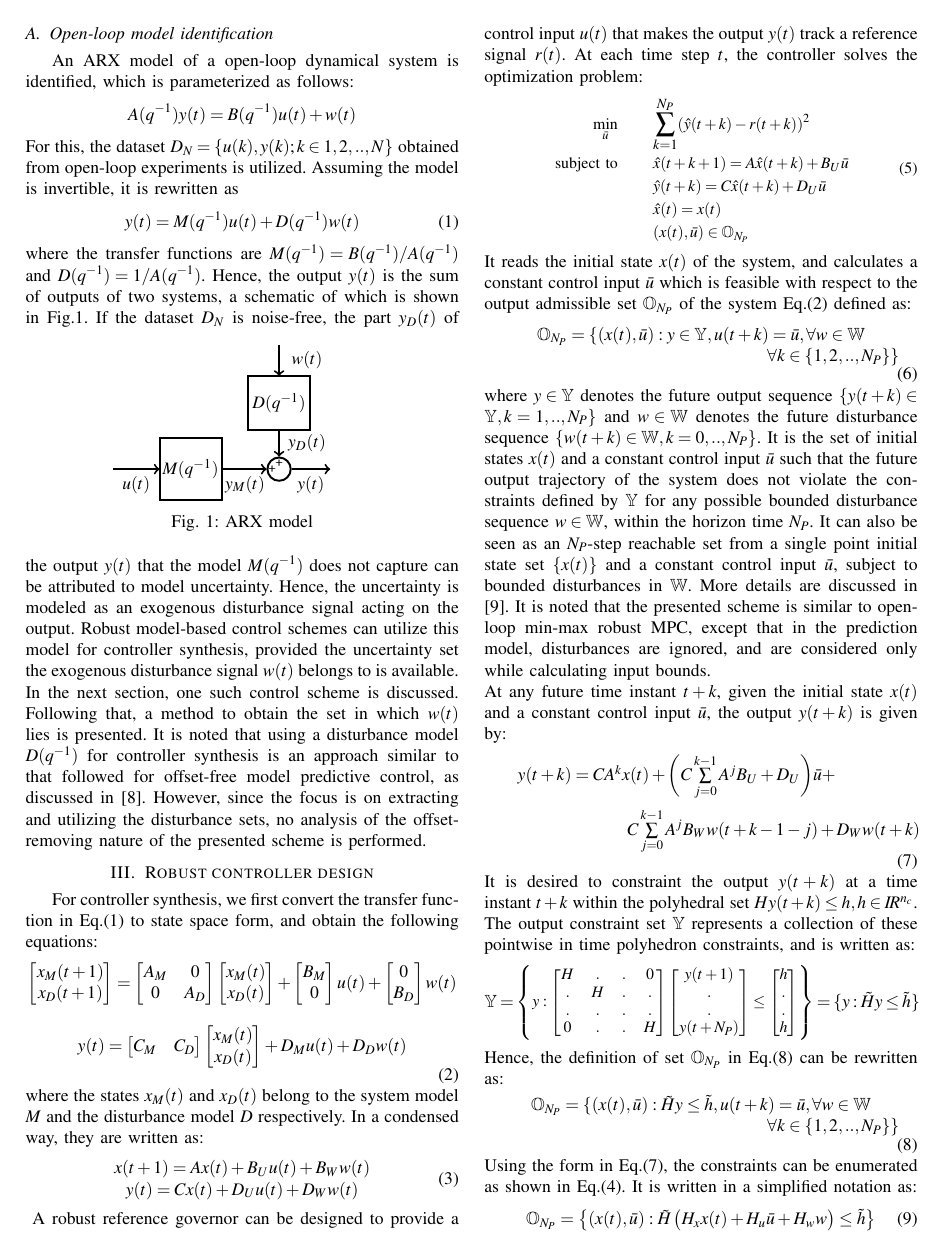
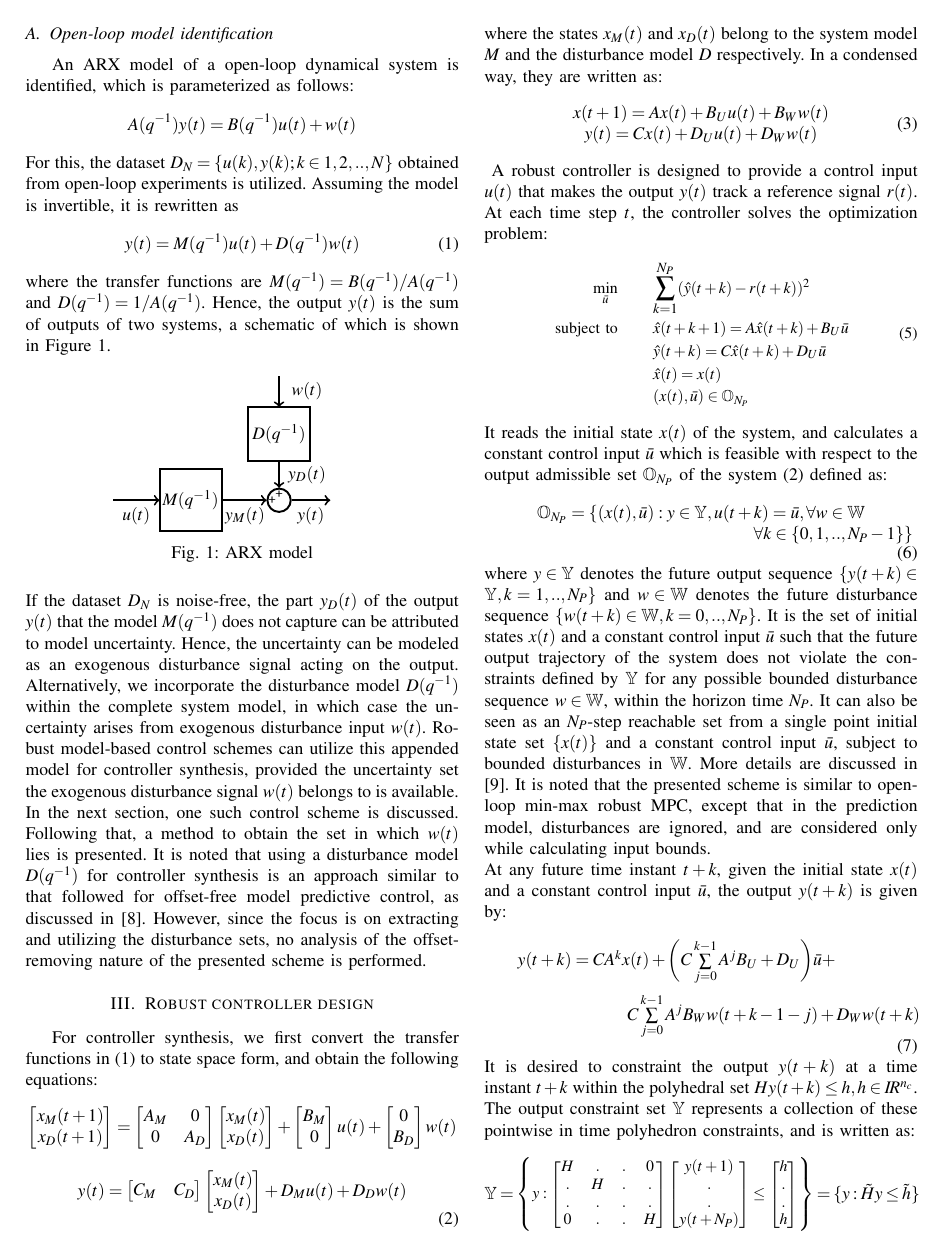
Before and after one commit to samku/MIMO_writing, a LaTeX paper (root.tex): page 2 of 6. The pictures show the PDF file root.pdf that the author committed with the source.

Commit message:
Read till Sec IV

```diff
--- a/root.tex
+++ b/root.tex
@@ -131,18 +131,18 @@ For this, the dataset $D_N=\{u(k),y(k);k\in1,2,..,N\}$ obtained from open-loop e
 y(t)=M(q^{-1})u(t)+D(q^{-1})w(t)
 \label{tfmodel}
 \end{equation}
-where the transfer functions are $M(q^{-1})=B(q^{-1})/A(q^{-1})$ and $D(q^{-1})=1/A(q^{-1})$. Hence, the output $y(t)$ is the sum of outputs of two systems, a schematic of which is shown in Fig.\ref{fig:fullloop}.
+where the transfer functions are $M(q^{-1})=B(q^{-1})/A(q^{-1})$ and $D(q^{-1})=1/A(q^{-1})$. Hence, the output $y(t)$ is the sum of outputs of two systems, a schematic of which is shown in Figure \ref{fig:fullloop}.
 	\begin{figure}[h]
 		\vspace{-3pt}
 		\hspace{45pt}
 		\includegraphics[scale = 01.1]{final_robust.pdf}
 		\caption{ARX model}
 		\label{fig:fullloop}
-	\end{figure}
-If the dataset $D_N$ is noise-free, the part $y_D(t)$ of the output $y(t)$ that the model $M(q^{-1})$ does not capture can be attributed to model uncertainty. Hence, the uncertainty is modeled as an exogenous disturbance signal acting on the output. Robust model-based control schemes can utilize this model for controller synthesis, provided the uncertainty set the exogenous disturbance signal $w(t)$ belongs to is available. In the next section, one such control scheme is discussed. Following that, a method to obtain the set in which $w(t)$ lies is presented. It is noted that using a disturbance model $D(q^{-1})$ for controller synthesis is an approach similar to that followed for offset-free model predictive control, as discussed in \cite{doi:10.1002/aic.690490213}. However, since the focus is on extracting and utilizing the disturbance sets, no analysis of the offset-removing nature of the presented scheme is performed.
+	\end{figure} \\
+If the dataset $D_N$ is noise-free, the part $y_D(t)$ of the output $y(t)$ that the model $M(q^{-1})$ does not capture can be attributed to model uncertainty. Hence, the uncertainty can be modeled as an exogenous disturbance signal acting on the output. Alternatively, we incorporate the disturbance model $D(q^{-1})$ within the complete system model, in which case the uncertainty arises from exogenous disturbance input $w(t)$. Robust model-based control schemes can utilize this appended model for controller synthesis, provided the uncertainty set the exogenous disturbance signal $w(t)$ belongs to is available. In the next section, one such control scheme is discussed. Following that, a method to obtain the set in which $w(t)$ lies is presented. It is noted that using a disturbance model $D(q^{-1})$ for controller synthesis is an approach similar to that followed for offset-free model predictive control, as discussed in \cite{doi:10.1002/aic.690490213}. However, since the focus is on extracting and utilizing the disturbance sets, no analysis of the offset-removing nature of the presented scheme is performed.
   \section{Robust controller design}
   For controller synthesis, we first
-  convert the transfer function in Eq.\eqref{tfmodel} to state space form, and obtain the following equations:
+  convert the transfer functions in \eqref{tfmodel} to state space form, and obtain the following equations:
   \begin{equation}
   \begin{matrix}
   \begin{bmatrix}
@@ -207,7 +207,7 @@ If the dataset $D_N$ is noise-free, the part $y_D(t)$ of the output $y(t)$ that
     	\label{full_ONP}
     	\end{equation}
     \end{table*}
-  A robust reference governor can be designed to provide a control input $u(t)$ that makes the output $y(t)$
+  A robust controller is designed to provide a control input $u(t)$ that makes the output $y(t)$
   track a reference signal $r(t)$. At each time step $t$, the controller solves the optimization problem:
   	\begin{equation}
   	\small
@@ -226,10 +226,10 @@ If the dataset $D_N$ is noise-free, the part $y_D(t)$ of the output $y(t)$ that
   	\end{aligned}
   	\label{RMPC}
   	\end{equation}
-  It reads the initial state $x(t)$ of the system, and calculates a constant control input $\bar{u}$ which is feasible with respect to the output admissible set $\mathbb{O}_{N_P}$ of the system Eq.\eqref{ssmodel} defined as:
+  It reads the initial state $x(t)$ of the system, and calculates a constant control input $\bar{u}$ which is feasible with respect to the output admissible set $\mathbb{O}_{N_P}$ of the system \eqref{ssmodel} defined as:
   \begin{equation}
   \begin{matrix}
-  \mathbb{O}_{N_P} = \{(x(t),\bar{u}):y\in \mathbb{Y}, u(t+k)=\bar{u},\forall w \in \mathbb{W}  \\ \hspace{150pt} \forall k \in \{1,2,..,N_P\} \}
+  \mathbb{O}_{N_P} = \{(x(t),\bar{u}):y\in \mathbb{Y}, u(t+k)=\bar{u},\forall w \in \mathbb{W}  \\ \hspace{150pt} \forall k \in \{0,1,..,N_P-1\} \}
   \end{matrix}
   \label{O_form}
   \end{equation}
@@ -273,14 +273,14 @@ If the dataset $D_N$ is noise-free, the part $y_D(t)$ of the output $y(t)$ that
   \mathbb{O}_{N_P}=\bigcap^{N_P}_{k=1} \mathbb{O}_k
   \end{equation*}
   \fi
-  Hence, the definition of set $\mathbb{O}_{N_P}$ in Eq.\eqref{O_form} can be rewritten as:
+  Hence, the definition of set $\mathbb{O}_{N_P}$ in \eqref{O_form} can be rewritten as:
    \begin{equation}
    \begin{matrix}
    \mathbb{O}_{N_P} = \{(x(t),\bar{u}):\tilde{H}y\leq \tilde{h},  u(t+k)=\bar{u},\forall w \in \mathbb{W}  \\ \hspace{150pt} \forall k \in \{1,2,..,N_P\} \}
    \end{matrix}
    \label{O_form}
    \end{equation}
-Using the form in  Eq.\eqref{elongform}, the constraints can be enumerated as shown in Eq.\eqref{full_ONP}. It is written in a simplified notation as:
+Using the form in  \eqref{elongform}, the constraints can be enumerated as shown in \eqref{full_ONP}. It is written in a simplified notation as:
 \begin{equation}
 \mathbb{O}_{N_P}= \begin{Bmatrix}
 (x(t),\bar{u}):
```
Also changed, not shown: root.pdf, root.tex (12 more changed lines), 3 other files.
